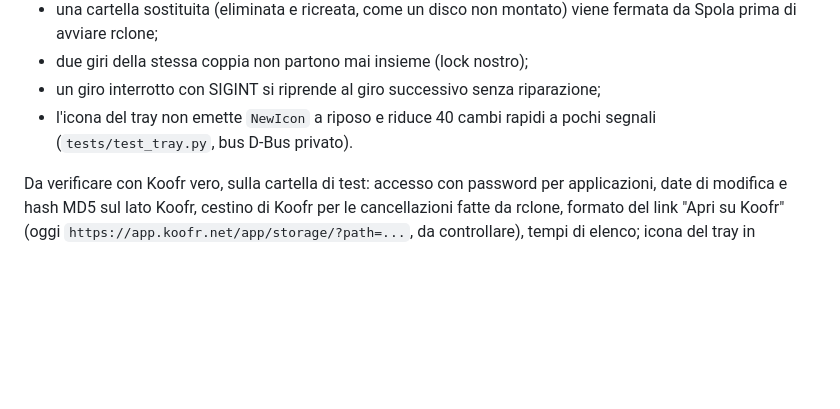
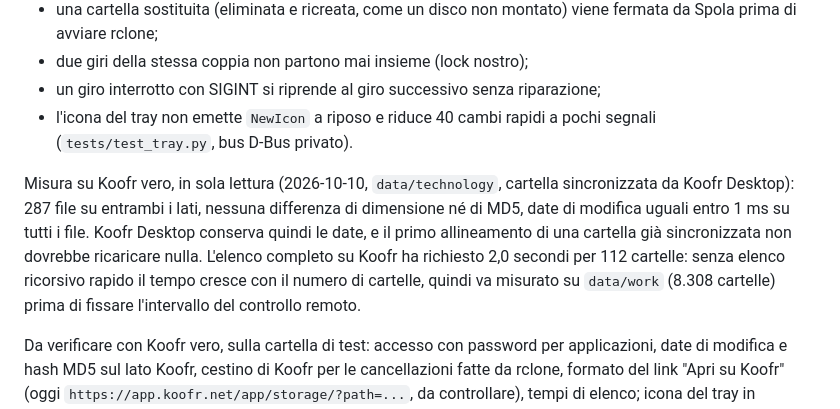
Before and after one commit to daniel-g-carrasco/spola, a Markdown page: docs/progetto.md, the part around the change. Rendered like a GitHub page; blank space fills up the shorter version.

Commit message:
Design: first measurement on real Koofr data (dates and hashes match)

```diff
--- a/docs/progetto.md
+++ b/docs/progetto.md
@@ -463,4 +463,6 @@ Prove automatiche con rclone 1.74.3 tra due cartelle locali (`tests/test_bisync_
 - un giro interrotto con SIGINT si riprende al giro successivo senza riparazione;
 - l'icona del tray non emette `NewIcon` a riposo e riduce 40 cambi rapidi a pochi segnali (`tests/test_tray.py`, bus D-Bus privato).
 
+Misura su Koofr vero, in sola lettura (2026-10-10, `data/technology`, cartella sincronizzata da Koofr Desktop): 287 file su entrambi i lati, nessuna differenza di dimensione né di MD5, date di modifica uguali entro 1 ms su tutti i file. Koofr Desktop conserva quindi le date, e il primo allineamento di una cartella già sincronizzata non dovrebbe ricaricare nulla. L'elenco completo su Koofr ha richiesto 2,0 secondi per 112 cartelle: senza elenco ricorsivo rapido il tempo cresce con il numero di cartelle, quindi va misurato su `data/work` (8.308 cartelle) prima di fissare l'intervallo del controllo remoto.
+
 Da verificare con Koofr vero, sulla cartella di test: accesso con password per applicazioni, date di modifica e hash MD5 sul lato Koofr, cestino di Koofr per le cancellazioni fatte da rclone, formato del link "Apri su Koofr" (oggi `https://app.koofr.net/app/storage/?path=...`, da controllare), tempi di elenco; icona del tray in Noctalia e nell'estensione AppIndicator con l'app avviata dai sorgenti.
```
